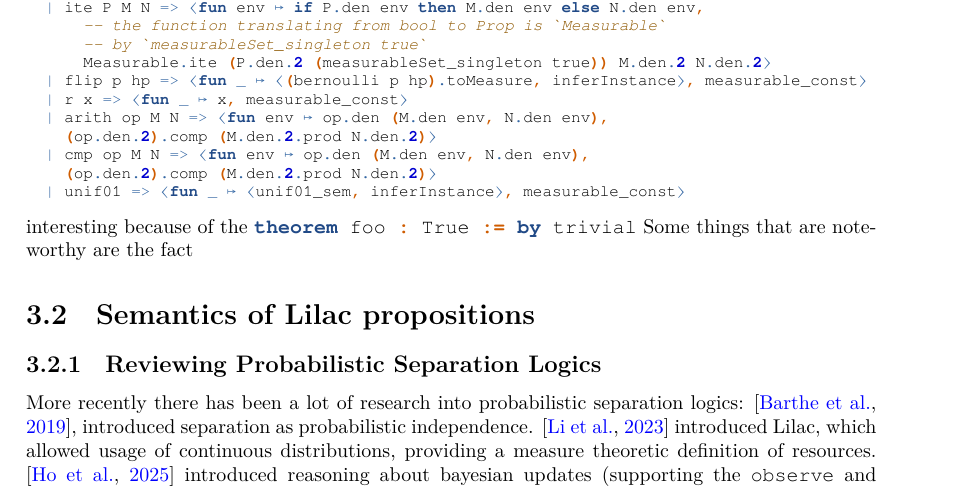
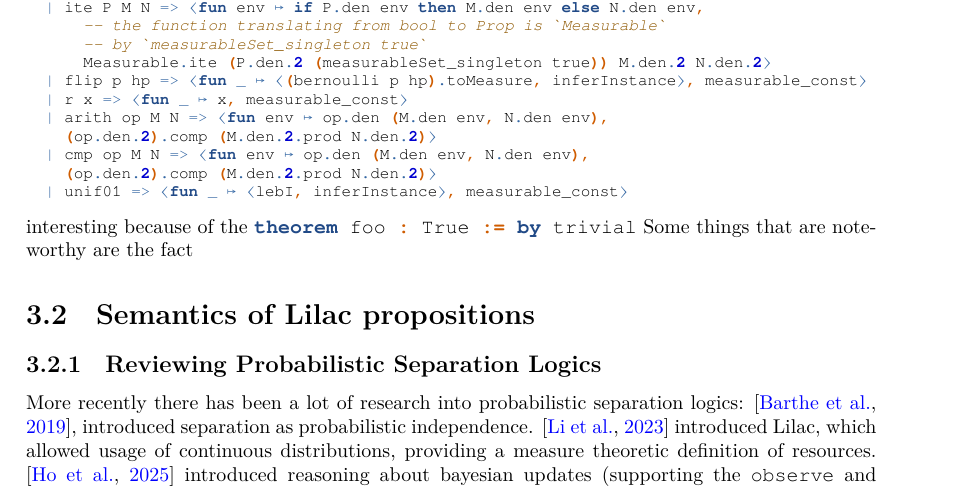
Before and after one commit to edwin1729/bppl-logic, a LaTeX thesis (masters-report/main.tex, which reads masters-report/lilac/lilac.tex): part of page 22 of 29, cut so that both start at the same text. The pictures show the PDF file masters-report/main.pdf that the author committed with the source.

Commit message:
feat: generalise wp_unif to wp_meas to accomodate any measure not just unif01

```diff
--- a/masters-report/lilac/lilac.tex
+++ b/masters-report/lilac/lilac.tex
@@ -151,7 +151,7 @@ to give an element of a measurable space -/
     (op.den.2).comp (M.den.2.prod N.den.2)⟩
   | cmp op M N => ⟨fun env ↦ op.den (M.den env, N.den env),
     (op.den.2).comp (M.den.2.prod N.den.2)⟩
-  | unif01 => ⟨fun _ ↦ ⟨unif01_sem, inferInstance⟩, measurable_const⟩
+  | unif01 => ⟨fun _ ↦ ⟨lebI, inferInstance⟩, measurable_const⟩
 \end{leancode}
 
 interesting because of the
```
Also changed, not shown: masters-report/main.pdf, 13 other files.
